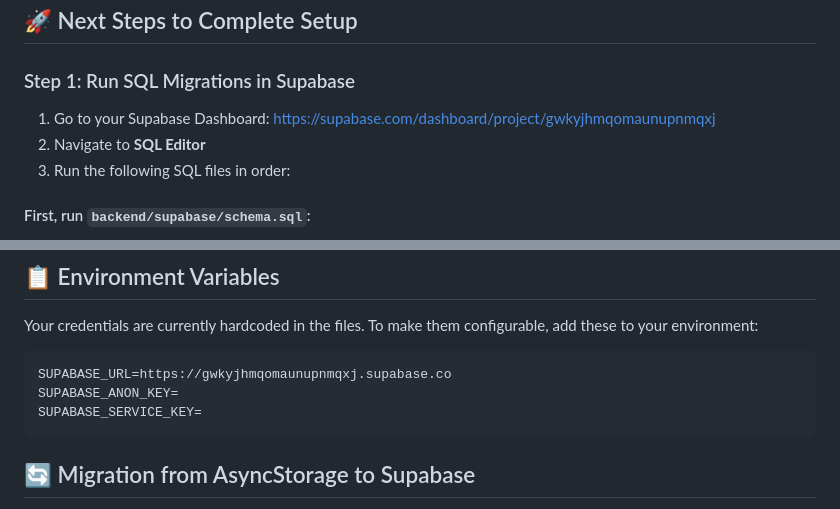
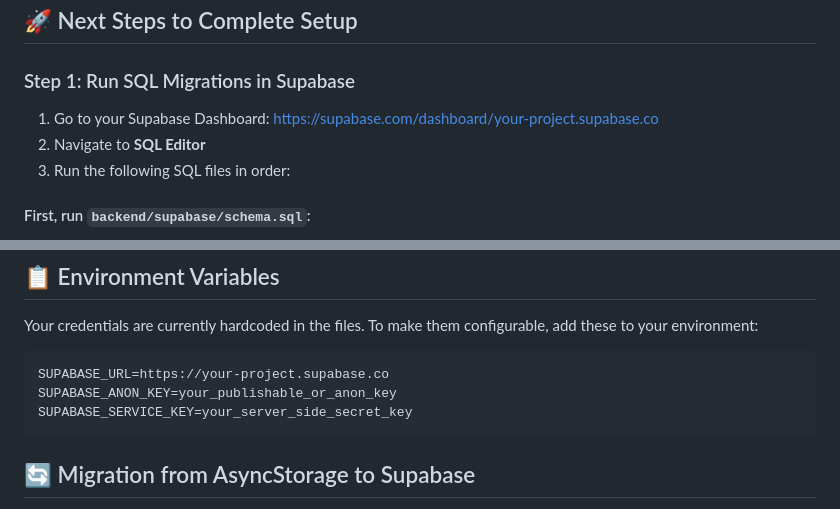
Before and after one commit to eazypeezytechnologies-ctrl/rork-safebite-, a Markdown page: expo/SUPABASE_SETUP.md, 2 parts joined by grey strips. Rendered like a GitHub page.

Commit message:
Revise Supabase setup with generic URLs and keys
Updated Supabase setup instructions with generic project URLs and placeholders for keys.

````diff
--- a/expo/SUPABASE_SETUP.md
+++ b/expo/SUPABASE_SETUP.md
@@ -22,7 +22,7 @@
 
 ### Step 1: Run SQL Migrations in Supabase
 
-1. Go to your Supabase Dashboard: https://supabase.com/dashboard/project/gwkyjhmqomaunupnmqxj
+1. Go to your Supabase Dashboard: https://supabase.com/dashboard/your-project.supabase.co
 2. Navigate to **SQL Editor**
 3. Run the following SQL files in order:
 
@@ -85,9 +85,9 @@ const { data: profile } = await supabase
 Your credentials are currently hardcoded in the files. To make them configurable, add these to your environment:
 
 ```env
-SUPABASE_URL=https://gwkyjhmqomaunupnmqxj.supabase.co
-SUPABASE_ANON_KEY=
-SUPABASE_SERVICE_KEY=
+SUPABASE_URL=https://your-project.supabase.co
+SUPABASE_ANON_KEY=your_publishable_or_anon_key
+SUPABASE_SERVICE_KEY=your_server_side_secret_key
 ```
 
 ## 🔄 Migration from AsyncStorage to Supabase
````
